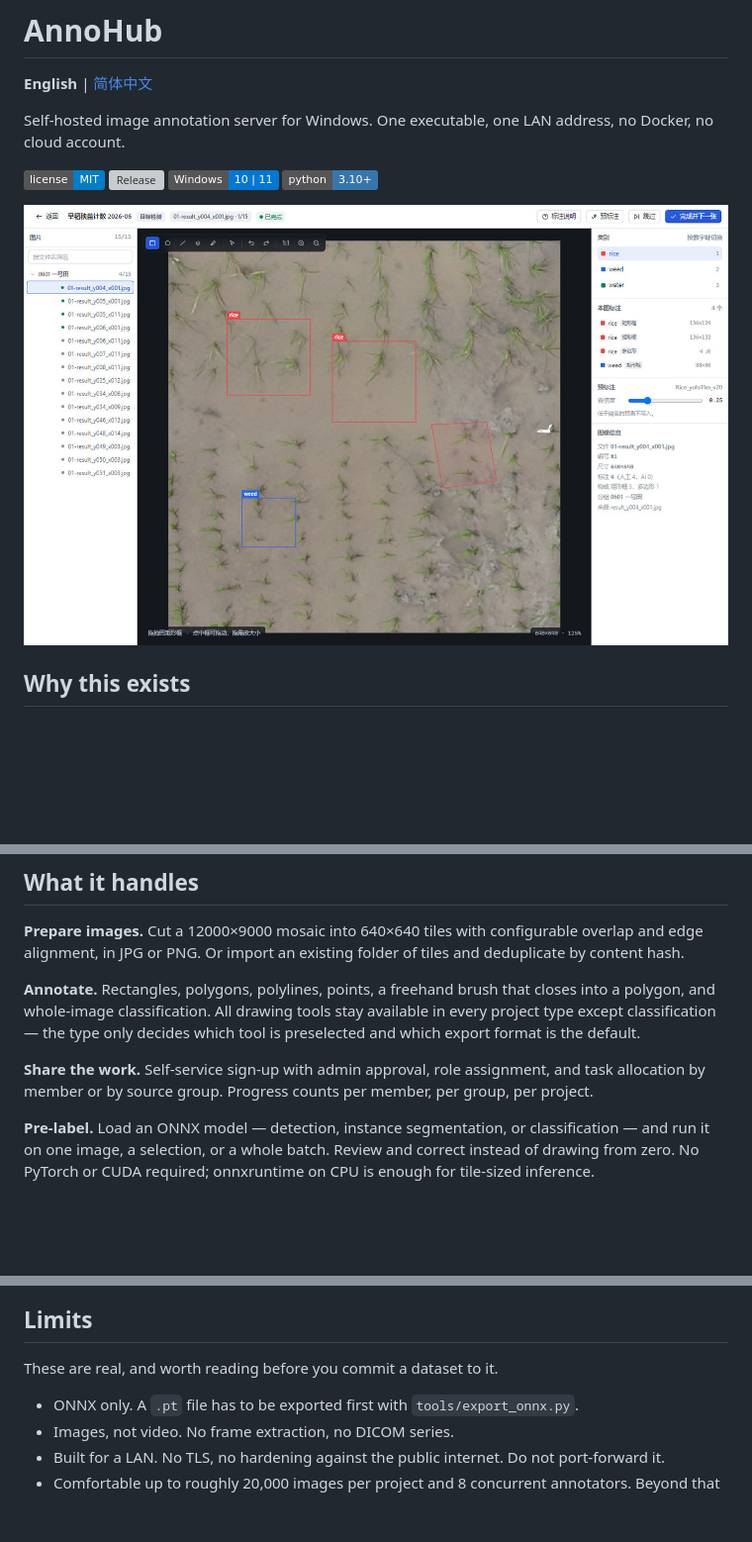
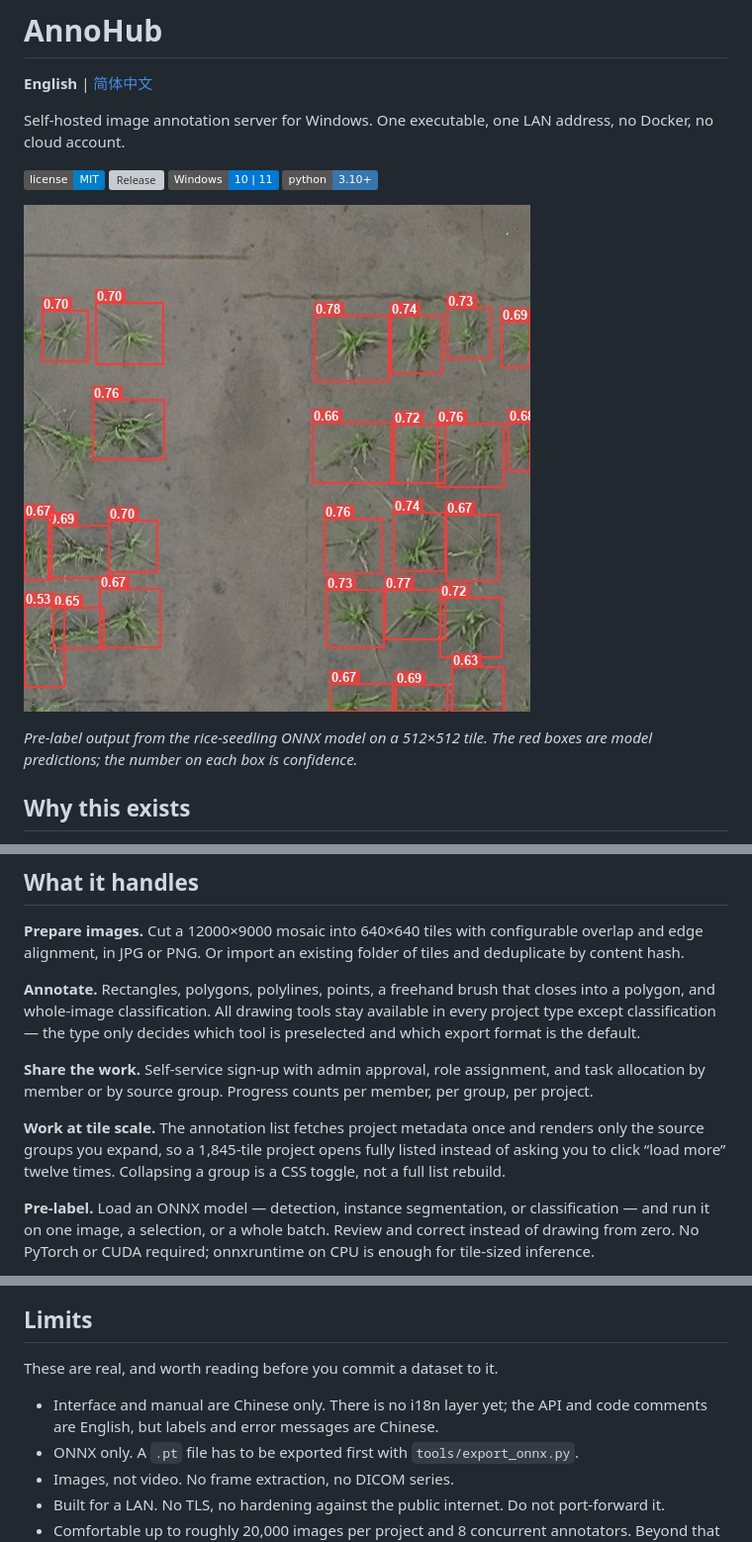
Before and after one commit to Oryza-G/AnnoHub, a Markdown page: README.md, 3 parts joined by grey strips. Shown at 99% size. GitHub-like rendering; pictures changed too: docs/screenshots/04-annotate.jpg; badges without logos; blank space fills up the shorter version; grey boxes are pictures that could not be loaded.

```diff
--- a/README.md
+++ b/README.md
@@ -9,7 +9,9 @@ Self-hosted image annotation server for Windows. One executable, one LAN address
 ![Platform](https://img.shields.io/badge/Windows-10%20%7C%2011-0078D4)
 ![Python](https://img.shields.io/badge/python-3.10%2B-3776AB)
 
-![AnnoHub annotation canvas with tile-level labels](docs/screenshots/04-annotate.jpg)
+![Rice seedling detection with model-predicted boxes](docs/screenshots/04-annotate.jpg)
+
+*Pre-label output from the rice-seedling ONNX model on a 512×512 tile. The red boxes are model predictions; the number on each box is confidence.*
 
 ## Why this exists
 
@@ -28,6 +30,8 @@ Data never leaves the machine running the executable.
 **Annotate.** Rectangles, polygons, polylines, points, a freehand brush that closes into a polygon, and whole-image classification. All drawing tools stay available in every project type except classification — the type only decides which tool is preselected and which export format is the default.
 
 **Share the work.** Self-service sign-up with admin approval, role assignment, and task allocation by member or by source group. Progress counts per member, per group, per project.
+
+**Work at tile scale.** The annotation list fetches project metadata once and renders only the source groups you expand, so a 1,845-tile project opens fully listed instead of asking you to click “load more” twelve times. Collapsing a group is a CSS toggle, not a full list rebuild.
 
 **Pre-label.** Load an ONNX model — detection, instance segmentation, or classification — and run it on one image, a selection, or a whole batch. Review and correct instead of drawing from zero. No PyTorch or CUDA required; onnxruntime on CPU is enough for tile-sized inference.
 
@@ -134,6 +138,7 @@ annohub/
 
 These are real, and worth reading before you commit a dataset to it.
 
+- Interface and manual are Chinese only. There is no i18n layer yet; the API and code comments are English, but labels and error messages are Chinese.
 - ONNX only. A `.pt` file has to be exported first with `tools/export_onnx.py`.
 - Images, not video. No frame extraction, no DICOM series.
 - Built for a LAN. No TLS, no hardening against the public internet. Do not port-forward it.
```
Also changed, not shown: README.zh-CN.md (+5 -1 lines).
